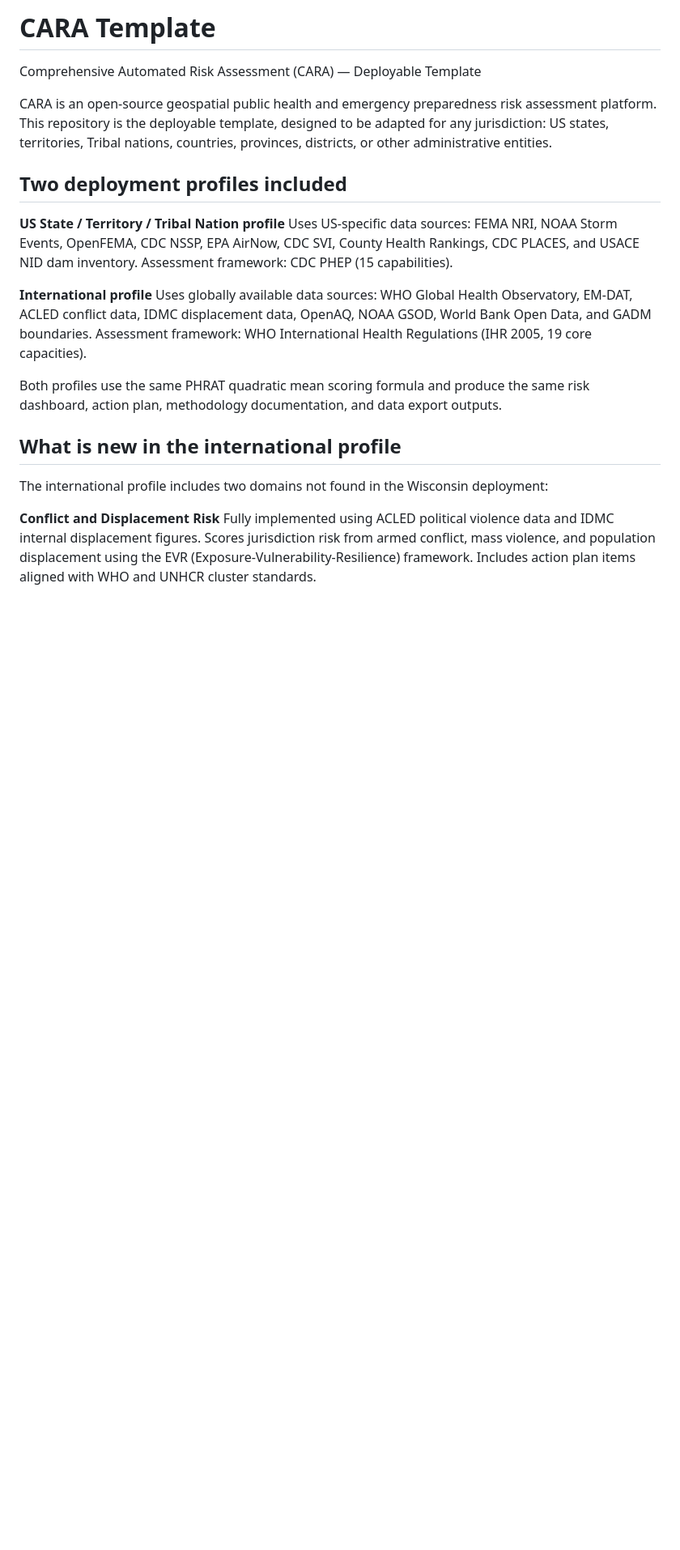
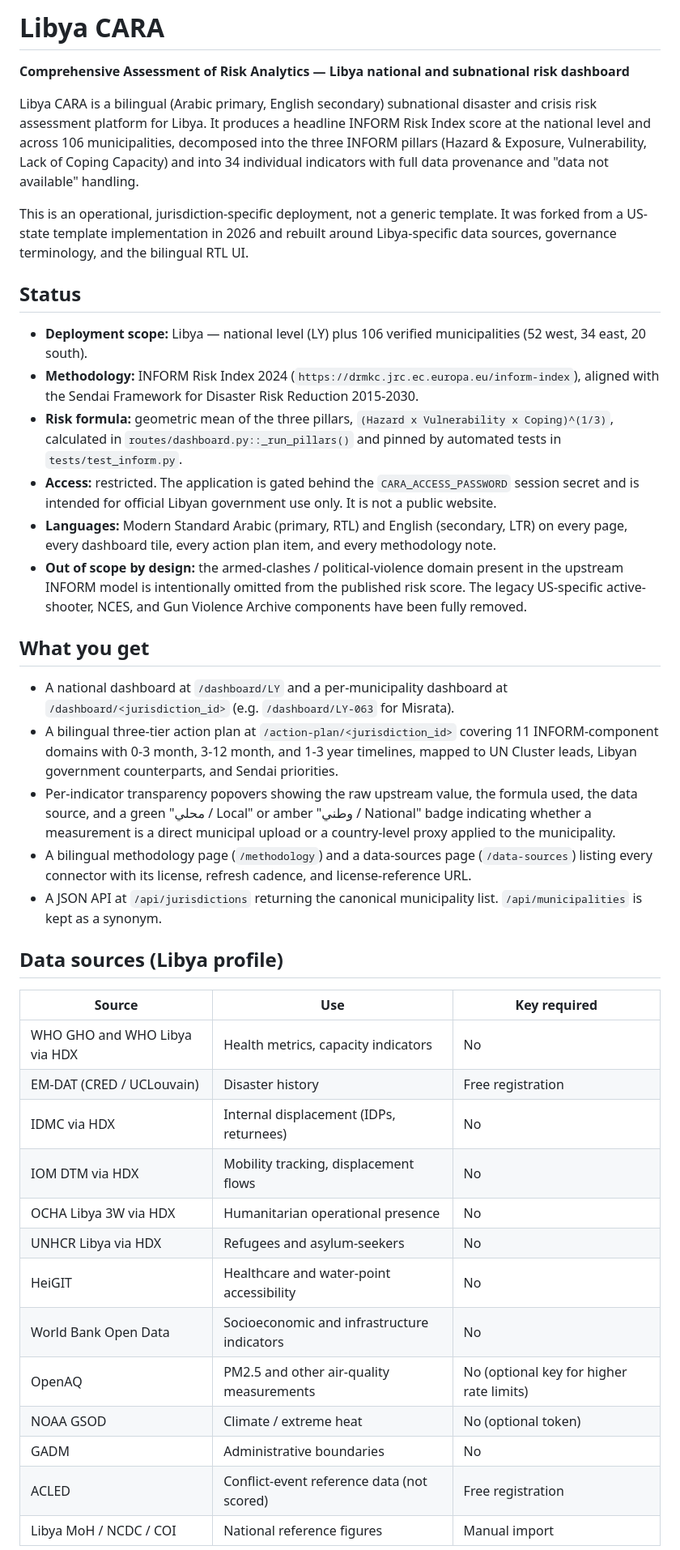
Before and after one commit to jdn63/CARA-libya, a Markdown page: README.md, the part around one of its changes. Shown at 81% size. Drawn GitHub-style; blank space fills up the shorter version.

```diff
--- a/README.md
+++ b/README.md
@@ -1,34 +1,78 @@
-# CARA Template
+# Libya CARA
 
-Comprehensive Automated Risk Assessment (CARA) — Deployable Template
+**Comprehensive Assessment of Risk Analytics — Libya national and subnational risk dashboard**
 
-CARA is an open-source geospatial public health and emergency preparedness risk assessment
-platform. This repository is the deployable template, designed to be adapted for any jurisdiction:
-US states, territories, Tribal nations, countries, provinces, districts, or other administrative
-entities.
+Libya CARA is a bilingual (Arabic primary, English secondary) subnational
+disaster and crisis risk assessment platform for Libya. It produces a
+headline INFORM Risk Index score at the national level and across 106
+municipalities, decomposed into the three INFORM pillars (Hazard &
+Exposure, Vulnerability, Lack of Coping Capacity) and into 34 individual
+indicators with full data provenance and "data not available" handling.
 
-## Two deployment profiles included
+This is an operational, jurisdiction-specific deployment, not a generic
+template. It was forked from a US-state template implementation in 2026
+and rebuilt around Libya-specific data sources, governance terminology,
+and the bilingual RTL UI.
 
-**US State / Territory / Tribal Nation profile**
-Uses US-specific data sources: FEMA NRI, NOAA Storm Events, OpenFEMA, CDC NSSP, EPA AirNow,
-CDC SVI, County Health Rankings, CDC PLACES, and USACE NID dam inventory.
-Assessment framework: CDC PHEP (15 capabilities).
+## Status
 
-**International profile**
-Uses globally available data sources: WHO Global Health Observatory, EM-DAT, ACLED conflict
-data, IDMC displacement data, OpenAQ, NOAA GSOD, World Bank Open Data, and GADM boundaries.
-Assessment framework: WHO International Health Regulations (IHR 2005, 19 core capacities).
+- **Deployment scope:** Libya — national level (LY) plus 106 verified
+  municipalities (52 west, 34 east, 20 south).
+- **Methodology:** INFORM Risk Index 2024
+  (`https://drmkc.jrc.ec.europa.eu/inform-index`), aligned with the
+  Sendai Framework for Disaster Risk Reduction 2015-2030.
+- **Risk formula:** geometric mean of the three pillars,
+  `(Hazard x Vulnerability x Coping)^(1/3)`, calculated in
+  `routes/dashboard.py::_run_pillars()` and pinned by automated tests
+  in `tests/test_inform.py`.
+- **Access:** restricted. The application is gated behind the
+  `CARA_ACCESS_PASSWORD` session secret and is intended for official
+  Libyan government use only. It is not a public website.
+- **Languages:** Modern Standard Arabic (primary, RTL) and English
+  (secondary, LTR) on every page, every dashboard tile, every action
+  plan item, and every methodology note.
+- **Out of scope by design:** the armed-clashes / political-violence
+  domain present in the upstream INFORM model is intentionally omitted
+  from the published risk score. The legacy US-specific
+  active-shooter, NCES, and Gun Violence Archive components have been
+  fully removed.
 
-Both profiles use the same PHRAT quadratic mean scoring formula and produce the same
-risk dashboard, action plan, methodology documentation, and data export outputs.
+## What you get
 
-## What is new in the international profile
+- A national dashboard at `/dashboard/LY` and a per-municipality
+  dashboard at `/dashboard/<jurisdiction_id>` (e.g. `/dashboard/LY-063`
+  for Misrata).
+- A bilingual three-tier action plan at
+  `/action-plan/<jurisdiction_id>` covering 11 INFORM-component
+  domains with 0-3 month, 3-12 month, and 1-3 year timelines, mapped
+  to UN Cluster leads, Libyan government counterparts, and Sendai
+  priorities.
+- Per-indicator transparency popovers showing the raw upstream value,
+  the formula used, the data source, and a green "محلي / Local" or
+  amber "وطني / National" badge indicating whether a measurement is a
+  direct municipal upload or a country-level proxy applied to the
+  municipality.
+- A bilingual methodology page (`/methodology`) and a data-sources
+  page (`/data-sources`) listing every connector with its license,
+  refresh cadence, and license-reference URL.
+- A JSON API at `/api/jurisdictions` returning the canonical
+  municipality list. `/api/municipalities` is kept as a synonym.
 
-The international profile includes two domains not found in the Wisconsin deployment:
+## Data sources (Libya profile)
 
-**Conflict and Displacement Risk**
-Fully implemented using ACLED political violence data and IDMC internal displacement figures.
-Scores jurisdiction risk from armed conflict, mass violence, and population displacement
-using the EVR (Exposure-Vulnerability-Resilience) framework. Includes action plan items
-aligned with WHO and UNHCR cluster standards.
+| Source | Use | Key required |
+|---|---|---|
+| WHO GHO and WHO Libya via HDX | Health metrics, capacity indicators | No |
+| EM-DAT (CRED / UCLouvain) | Disaster history | Free registration |
+| IDMC via HDX | Internal displacement (IDPs, returnees) | No |
+| IOM DTM via HDX | Mobility tracking, displacement flows | No |
+| OCHA Libya 3W via HDX | Humanitarian operational presence | No |
+| UNHCR Libya via HDX | Refugees and asylum-seekers | No |
+| HeiGIT | Healthcare and water-point accessibility | No |
+| World Bank Open Data | Socioeconomic and infrastructure indicators | No |
+| OpenAQ | PM2.5 and other air-quality measurements | No (optional key for higher rate limits) |
+| NOAA GSOD | Climate / extreme heat | No (optional token) |
+| GADM | Administrative boundaries | No |
+| ACLED | Conflict-event reference data (not scored) | Free registration |
+| Libya MoH / NCDC / COI | National reference figures | Manual import |
 
```
Also changed, not shown: other parts of README.md (+77 -48 lines).
